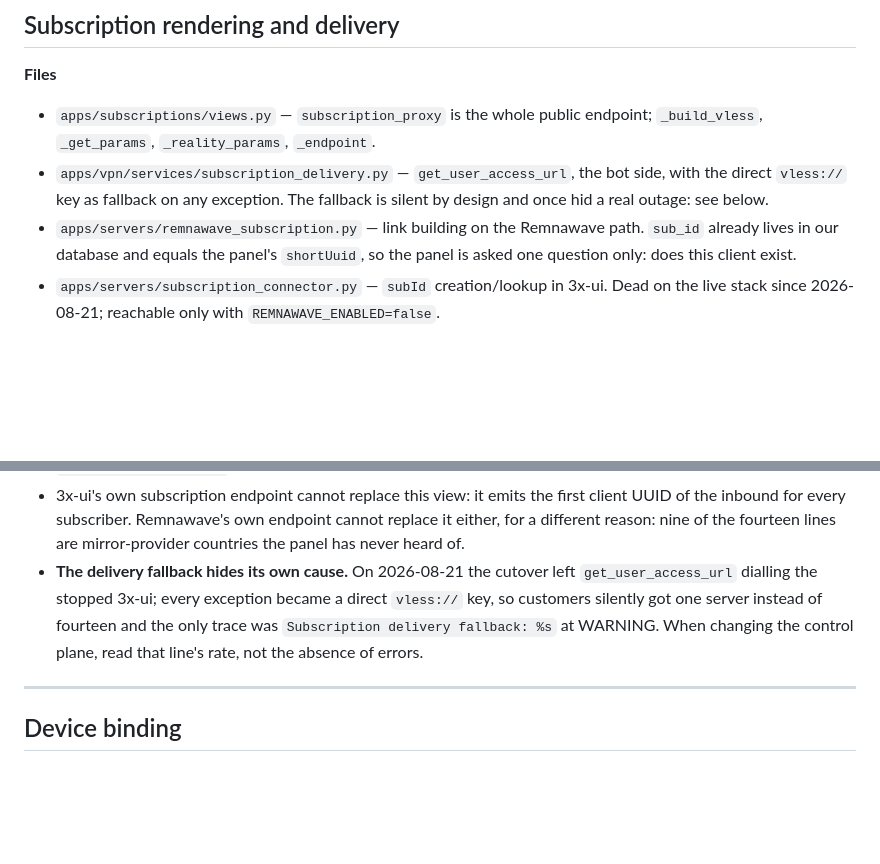
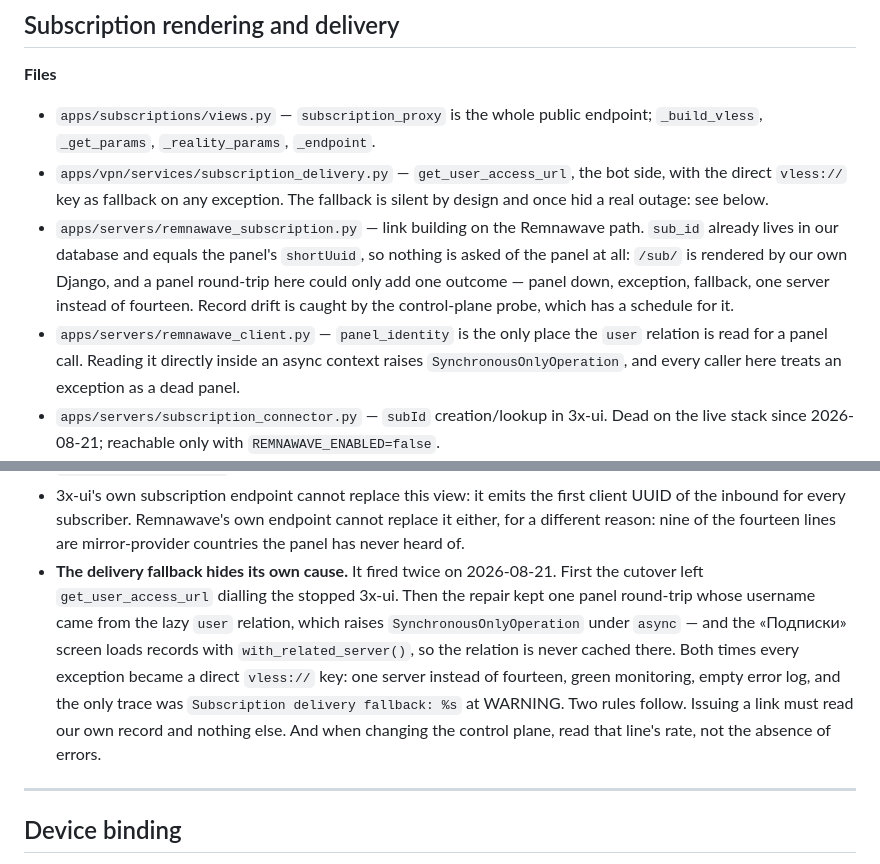
Before and after one commit to special-router/special-bot, a Markdown page: docs/CONTEXT-MAP.md, 2 parts joined by grey strips. Drawn GitHub-style; blank space fills up the shorter version.

```diff
--- a/docs/CONTEXT-MAP.md
+++ b/docs/CONTEXT-MAP.md
@@ -141,7 +141,14 @@ env DJANGO_SETTINGS_MODULE=bot.settings DATABASE_URL='sqlite:///:memory:' \
   fallback is silent by design and once hid a real outage: see below.
 - `apps/servers/remnawave_subscription.py` — link building on the Remnawave
   path. `sub_id` already lives in our database and equals the panel's
-  `shortUuid`, so the panel is asked one question only: does this client exist.
+  `shortUuid`, so nothing is asked of the panel at all: `/sub/` is rendered by
+  our own Django, and a panel round-trip here could only add one outcome —
+  panel down, exception, fallback, one server instead of fourteen. Record drift
+  is caught by the control-plane probe, which has a schedule for it.
+- `apps/servers/remnawave_client.py` — `panel_identity` is the only place the
+  `user` relation is read for a panel call. Reading it directly inside an async
+  context raises `SynchronousOnlyOperation`, and every caller here treats an
+  exception as a dead panel.
 - `apps/servers/subscription_connector.py` — `subId` creation/lookup in 3x-ui.
   Dead on the live stack since 2026-08-21; reachable only with
   `REMNAWAVE_ENABLED=false`.
@@ -210,12 +217,17 @@ env DJANGO_SETTINGS_MODULE=bot.settings DATABASE_URL='sqlite:///:memory:' \
   client UUID of the inbound for every subscriber. Remnawave's own endpoint
   cannot replace it either, for a different reason: nine of the fourteen lines
   are mirror-provider countries the panel has never heard of.
-- **The delivery fallback hides its own cause.** On 2026-08-21 the cutover left
-  `get_user_access_url` dialling the stopped 3x-ui; every exception became a
-  direct `vless://` key, so customers silently got one server instead of
-  fourteen and the only trace was `Subscription delivery fallback: %s` at
-  WARNING. When changing the control plane, read that line's rate, not the
-  absence of errors.
+- **The delivery fallback hides its own cause.** It fired twice on 2026-08-21.
+  First the cutover left `get_user_access_url` dialling the stopped 3x-ui. Then
+  the repair kept one panel round-trip whose username came from the lazy `user`
+  relation, which raises `SynchronousOnlyOperation` under `async` — and the
+  «Подписки» screen loads records with `with_related_server()`, so the relation
+  is never cached there. Both times every exception became a direct `vless://`
+  key: one server instead of fourteen, green monitoring, empty error log, and
+  the only trace was `Subscription delivery fallback: %s` at WARNING.
+  Two rules follow. Issuing a link must read our own record and nothing else.
+  And when changing the control plane, read that line's rate, not the absence
+  of errors.
 
 ---
 
```
Also changed, not shown: docs/REMNAWAVE-MIGRATION.md (+13 -6 lines).
